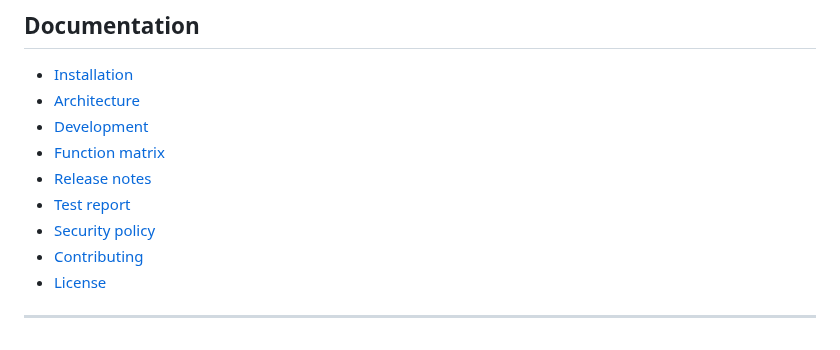
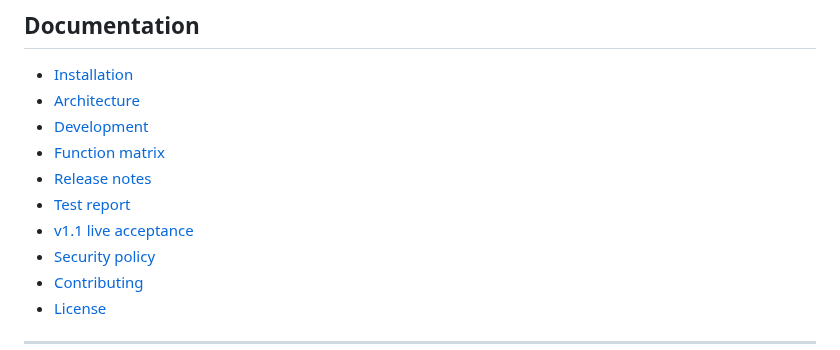
Before and after one commit to M0npet/asf-control-suite, a Markdown page: README.md, the part around the change. Drawn GitHub-style.

Commit message:
docs: link v1.1 live acceptance checklist

```diff
--- a/README.md
+++ b/README.md
@@ -177,6 +177,7 @@ The suite covers:
 - [Function matrix](docs/FUNCTION_MATRIX.md)
 - [Release notes](docs/RELEASE_NOTES.md)
 - [Test report](docs/TEST_REPORT.md)
+- [v1.1 live acceptance](docs/V1_1_LIVE_ACCEPTANCE.md)
 - [Security policy](SECURITY.md)
 - [Contributing](CONTRIBUTING.md)
 - [License](LICENSE)
```
